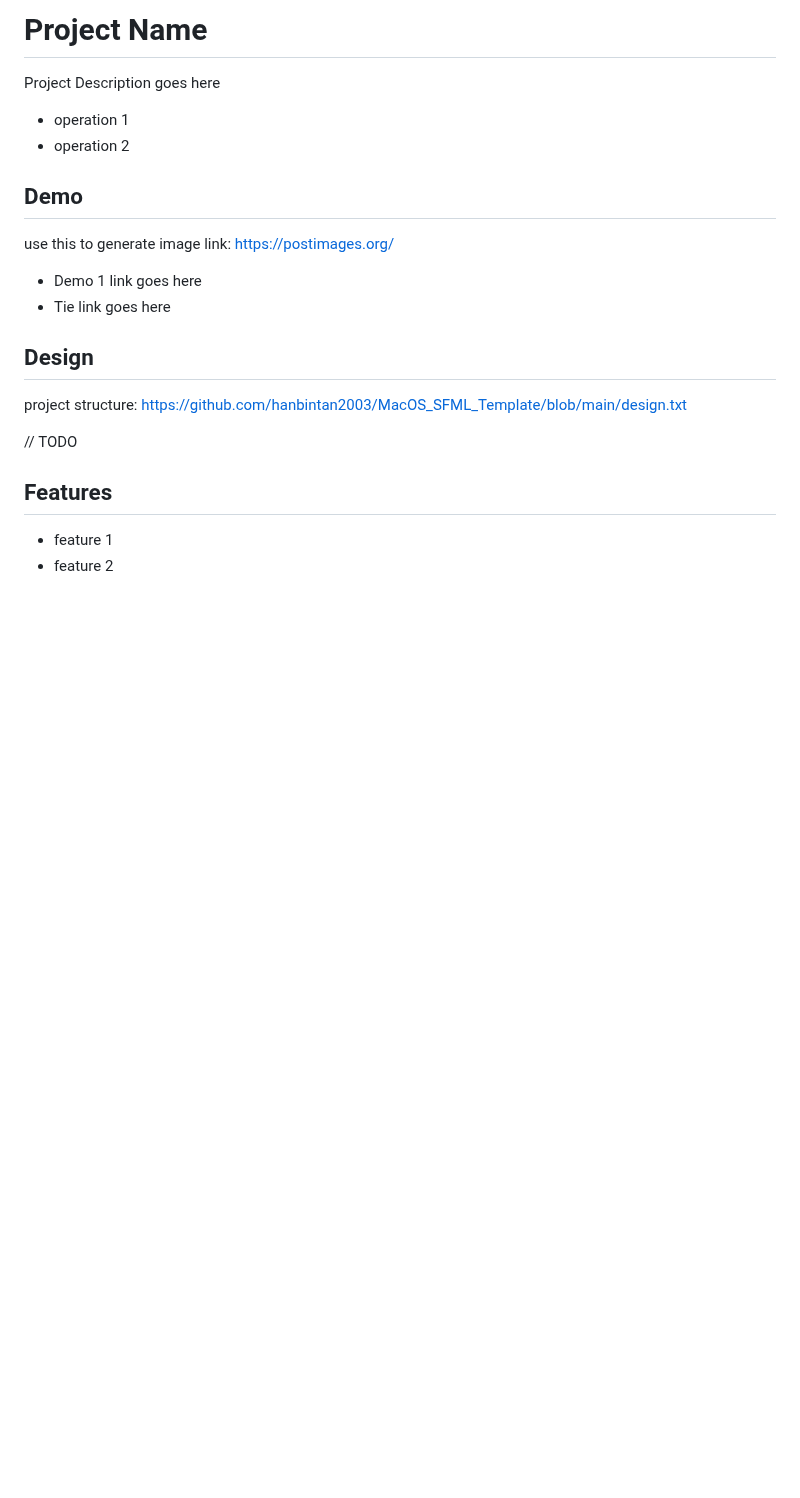
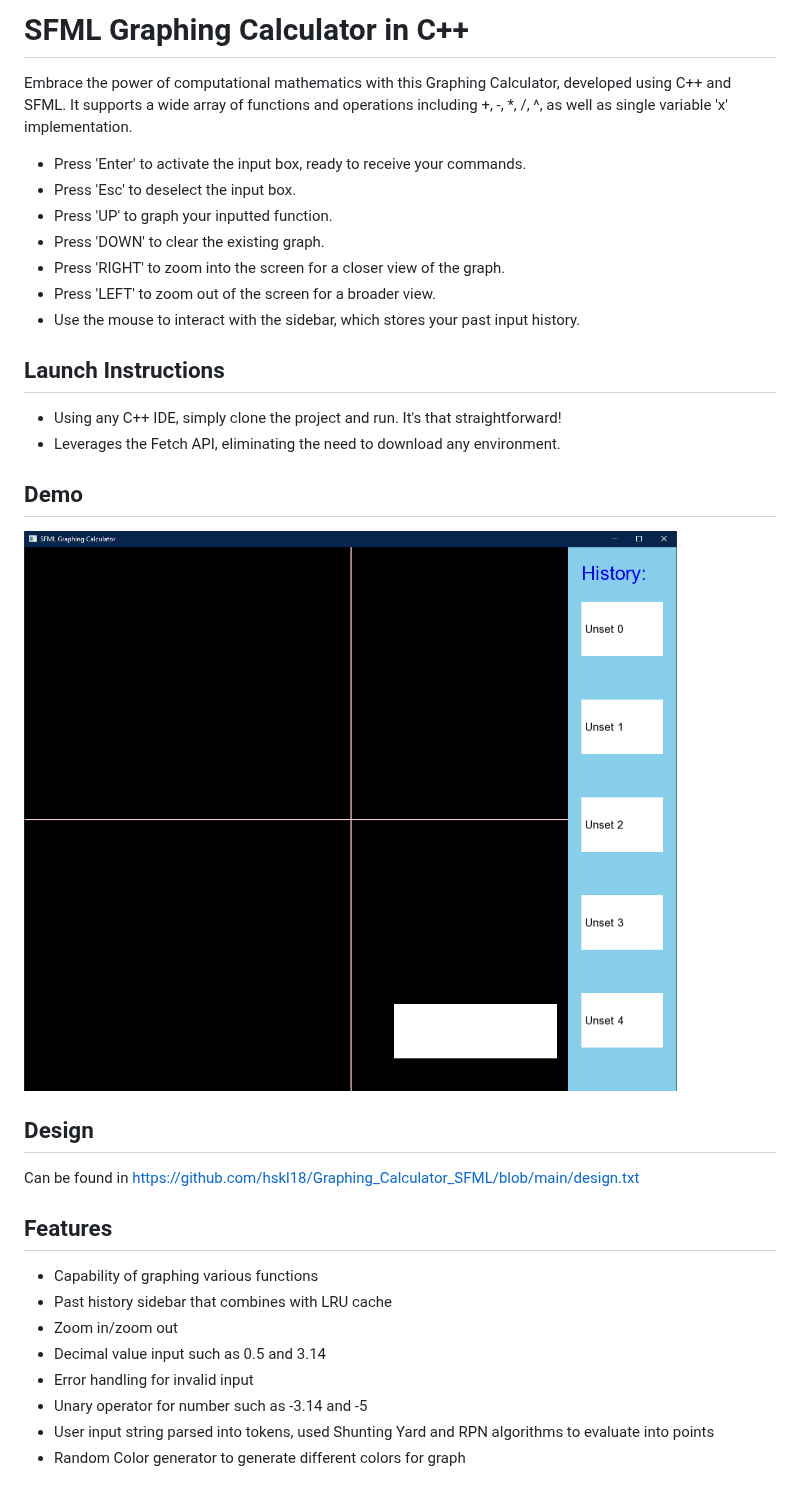
Before and after one commit to hskl18/Graphing_Calculator_SFML, a Markdown page: README.md, the part around the change. GitHub-like rendering; pictures changed too: assets/demo.png (added); blank space fills up the shorter version.

```diff
--- a/README.md
+++ b/README.md
@@ -1,27 +1,37 @@
 
-# Project Name
-Project Description goes here
+# SFML Graphing Calculator in C++
 
-* operation 1
-* operation 2
+Embrace the power of computational mathematics with this Graphing Calculator, developed using C++ and SFML. It supports a wide array of functions and operations including +, -, *, /, ^, as well as single variable 'x' implementation.
 
+* Press 'Enter' to activate the input box, ready to receive your commands.
+* Press 'Esc' to deselect the input box.
+* Press 'UP' to graph your inputted function.
+* Press 'DOWN' to clear the existing graph.
+* Press 'RIGHT' to zoom into the screen for a closer view of the graph.
+* Press 'LEFT' to zoom out of the screen for a broader view.
+* Use the mouse to interact with the sidebar, which stores your past input history.
+
+## Launch Instructions
+* Using any C++ IDE, simply clone the project and run. It's that straightforward!
+* Leverages the Fetch API, eliminating the need to download any environment.
 
 ## Demo
-use this to generate image link: https://postimages.org/
-* Demo 1
-link goes here
-* Tie
-link goes here
 
+<img src="assets/demo.png" alt="Demo"/>
 
 ## Design
-project structure:
-https://github.com/hanbintan2003/MacOS_SFML_Template/blob/main/design.txt
+Can be found in
+https://github.com/hskl18/Graphing_Calculator_SFML/blob/main/design.txt
 
-// TODO
 
 
 ## Features
 
-- feature 1
-- feature 2
+- Capability of graphing various functions
+- Past history sidebar that combines with LRU cache
+- Zoom in/zoom out
+- Decimal value input such as 0.5 and 3.14
+- Error handling for invalid input
+- Unary operator for number such as -3.14 and -5
+- User input string parsed into tokens, used Shunting Yard and RPN algorithms to evaluate into points
+- Random Color generator to generate different colors for graph
```
Also changed, not shown: 4 other files.
